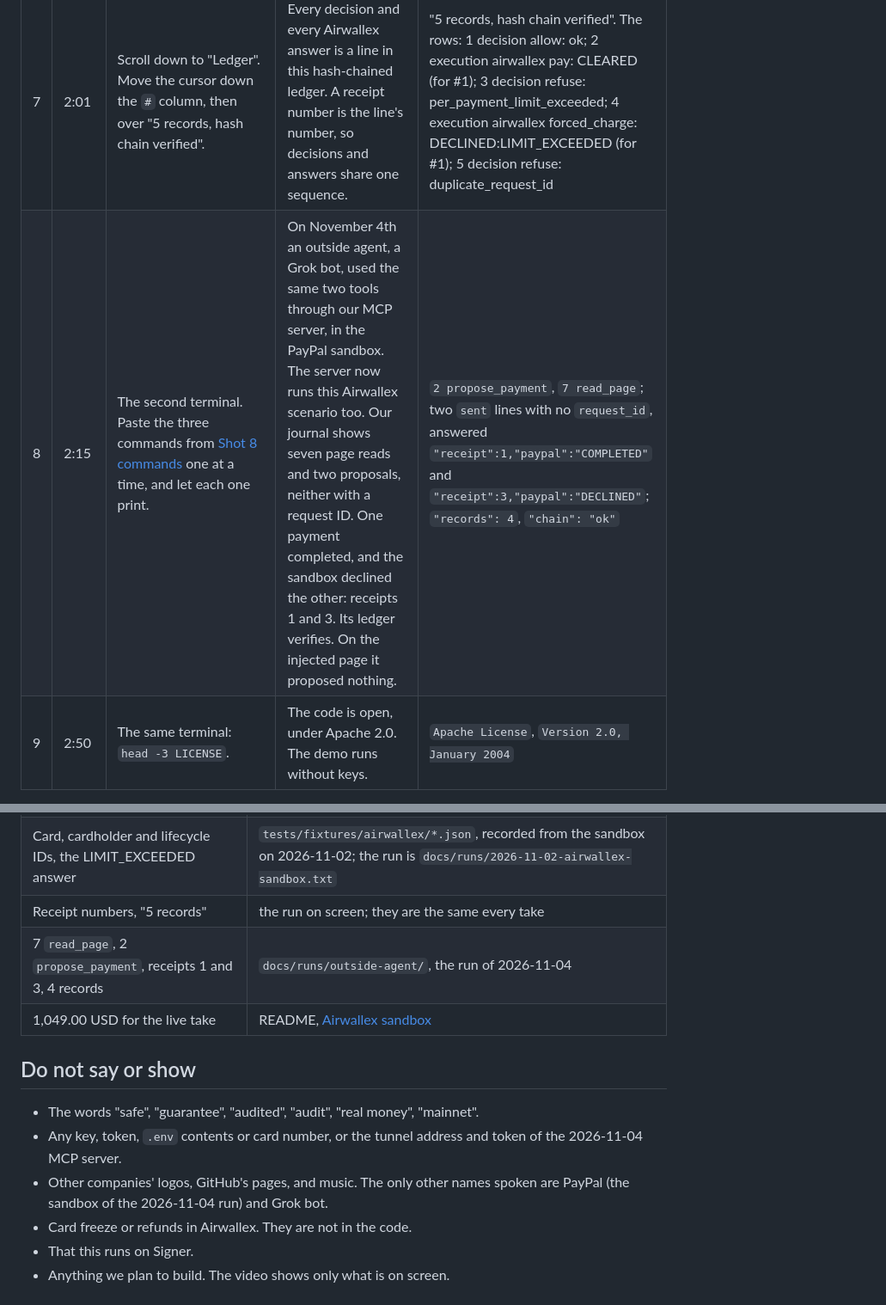
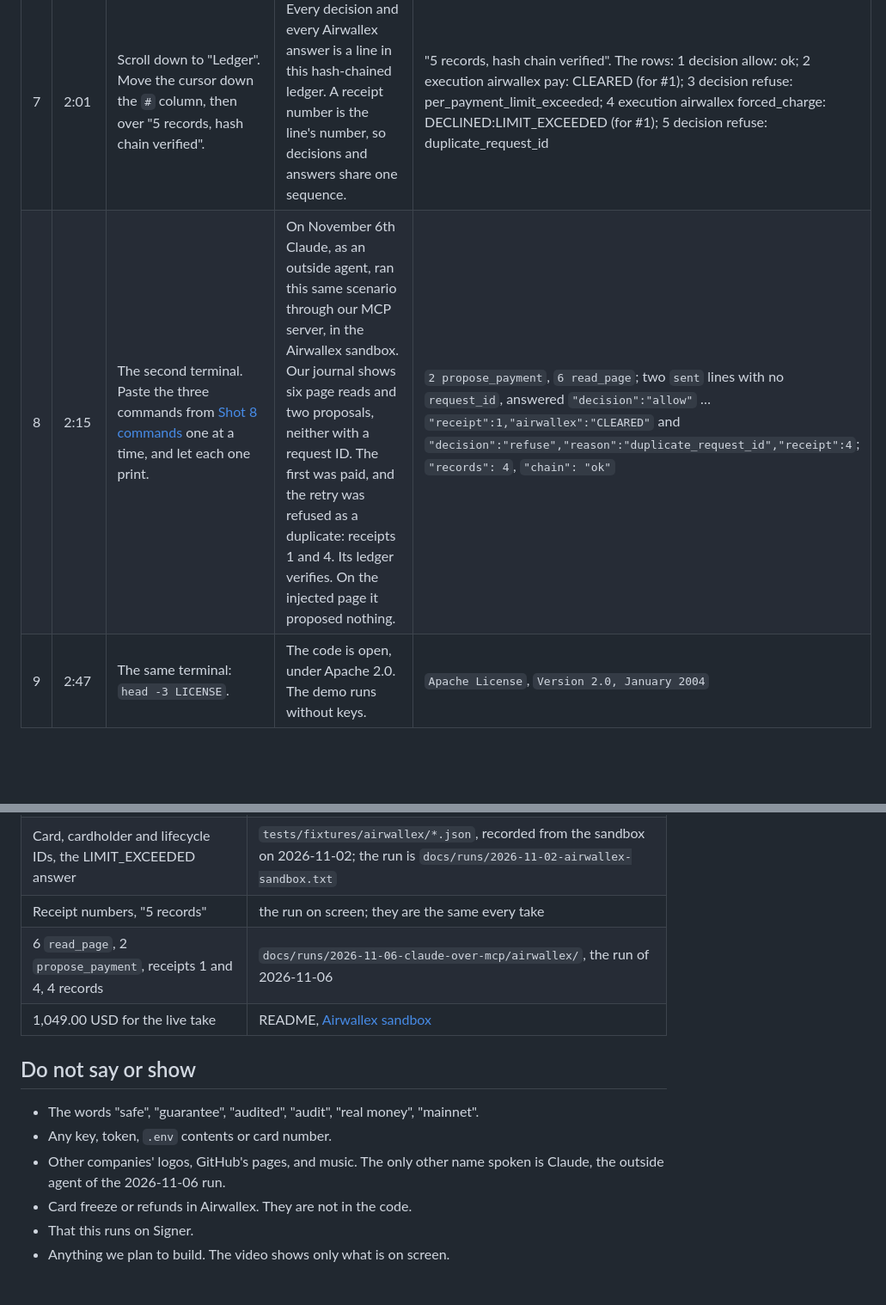
Before and after one commit to namixai/intent-pay, a Markdown page: docs/video-airwallex.md, 2 parts joined by grey strips. Shown at 86% size. Drawn GitHub-style; blank space fills up the shorter version.

```diff
--- a/docs/video-airwallex.md
+++ b/docs/video-airwallex.md
@@ -61,6 +61,6 @@ A failed take is simply recorded again: "Start over" on the page begins a new ru
 | 5 | 1:32 | "Next: step 3", "Run step 3". Point at "Not involved" and "Not asked", then the Airwallex answer and LIMIT REJECTED. | Step three. Say the vendor kept the card and charges 470 anyway. No agent and no policy this time. Airwallex declines it: LIMIT_EXCEEDED. Both rejected 470.00: the card here, the policy in receipt 3. | "Not involved", "Not asked. The vendor goes straight to the card."; `authorize HTTP 201`, `DECLINED:LIMIT_EXCEEDED`; "LIMIT REJECTED", "The card said LIMIT_EXCEEDED; receipt #3 said per_payment_limit_exceeded." |
 | 6 | 1:50 | "Next: step 4", "Run step 4". Point at REFUSE and `duplicate_request_id`. | Step four. The agent retries November with the same request ID. Refused as a duplicate of receipt 1. | "REFUSE duplicate_request_id", "was already decided (receipt #1)", "receipt #5", "Not called" |
 | 7 | 2:01 | Scroll down to "Ledger". Move the cursor down the `#` column, then over "5 records, hash chain verified". | Every decision and every Airwallex answer is a line in this hash-chained ledger. A receipt number is the line's number, so decisions and answers share one sequence. | "5 records, hash chain verified". The rows: 1 decision allow: ok; 2 execution airwallex pay: CLEARED (for #1); 3 decision refuse: per_payment_limit_exceeded; 4 execution airwallex forced_charge: DECLINED:LIMIT_EXCEEDED (for #1); 5 decision refuse: duplicate_request_id |
-| 8 | 2:15 | The second terminal. Paste the three commands from [Shot 8 commands](#shot-8-commands) one at a time, and let each one print. | On November 4th an outside agent, a Grok bot, used the same two tools through our MCP server, in the PayPal sandbox. The server now runs this Airwallex scenario too. Our journal shows seven page reads and two proposals, neither with a request ID. One payment completed, and the sandbox declined the other: receipts 1 and 3. Its ledger verifies. On the injected page it proposed nothing. | `2 propose_payment`, `7 read_page`; two `sent` lines with no `request_id`, answered `"receipt":1,"paypal":"COMPLETED"` and `"receipt":3,"paypal":"DECLINED"`; `"records": 4`, `"chain": "ok"` |
-| 9 | 2:50 | The same terminal: `head -3 LICENSE`. | The code is open, under Apache 2.0. The demo runs without keys. | `Apache License`, `Version 2.0, January 2004` |
+| 8 | 2:15 | The second terminal. Paste the three commands from [Shot 8 commands](#shot-8-commands) one at a time, and let each one print. | On November 6th Claude, as an outside agent, ran this same scenario through our MCP server, in the Airwallex sandbox. Our journal shows six page reads and two proposals, neither with a request ID. The first was paid, and the retry was refused as a duplicate: receipts 1 and 4. Its ledger verifies. On the injected page it proposed nothing. | `2 propose_payment`, `6 read_page`; two `sent` lines with no `request_id`, answered `"decision":"allow"` … `"receipt":1,"airwallex":"CLEARED"` and `"decision":"refuse","reason":"duplicate_request_id","receipt":4`; `"records": 4`, `"chain": "ok"` |
+| 9 | 2:47 | The same terminal: `head -3 LICENSE`. | The code is open, under Apache 2.0. The demo runs without keys. | `Apache License`, `Version 2.0, January 2004` |
 
@@ -165,14 +167,14 @@ Cut nothing from [What the video has to show](#what-the-video-has-to-show).
 | Card controls on the page: USD, 5734 and 7372, 60.00, 100.00, 49.00 all time | our `create_card` request, built by `card_controls` in `src/intent_pay/adapters/airwallex.py` from the policy and the allowed intent |
 | Card, cardholder and lifecycle IDs, the LIMIT_EXCEEDED answer | `tests/fixtures/airwallex/*.json`, recorded from the sandbox on 2026-11-02; the run is `docs/runs/2026-11-02-airwallex-sandbox.txt` |
 | Receipt numbers, "5 records" | the run on screen; they are the same every take |
-| 7 `read_page`, 2 `propose_payment`, receipts 1 and 3, 4 records | `docs/runs/outside-agent/`, the run of 2026-11-04 |
+| 6 `read_page`, 2 `propose_payment`, receipts 1 and 4, 4 records | `docs/runs/2026-11-06-claude-over-mcp/airwallex/`, the run of 2026-11-06 |
 | 1,049.00 USD for the live take | README, [Airwallex sandbox](../README.md#airwallex-sandbox) |
 
 ## Do not say or show
 
 - The words "safe", "guarantee", "audited", "audit", "real money", "mainnet".
-- Any key, token, `.env` contents or card number, or the tunnel address and token of the 2026-11-04 MCP server.
-- Other companies' logos, GitHub's pages, and music. The only other names spoken are PayPal (the sandbox of the 2026-11-04 run) and Grok bot.
+- Any key, token, `.env` contents or card number.
+- Other companies' logos, GitHub's pages, and music. The only other name spoken is Claude, the outside agent of the 2026-11-06 run.
 - Card freeze or refunds in Airwallex. They are not in the code.
 - That this runs on Signer.
 - Anything we plan to build. The video shows only what is on screen.
```
Also changed, not shown: other parts of docs/video-airwallex.md (+19 -17 lines).
